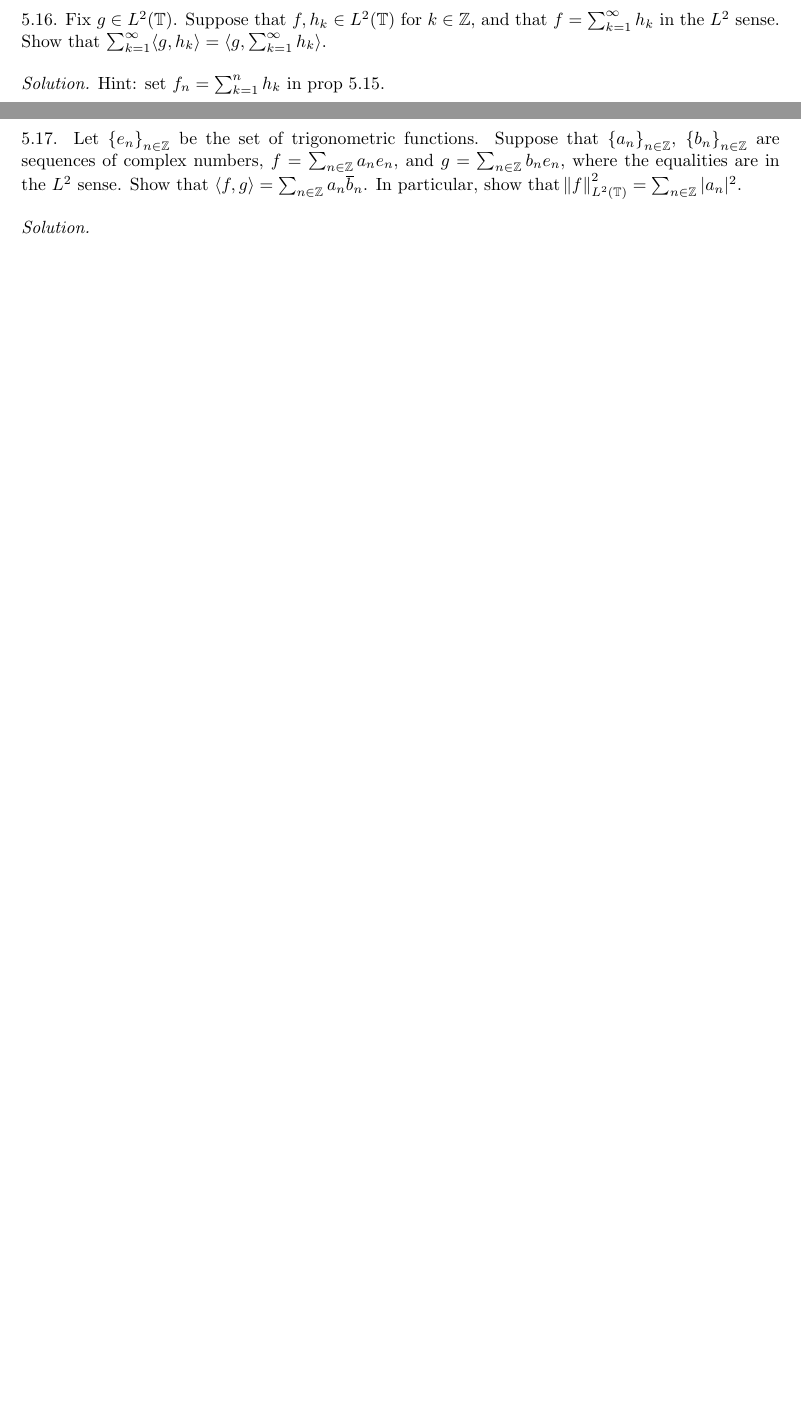
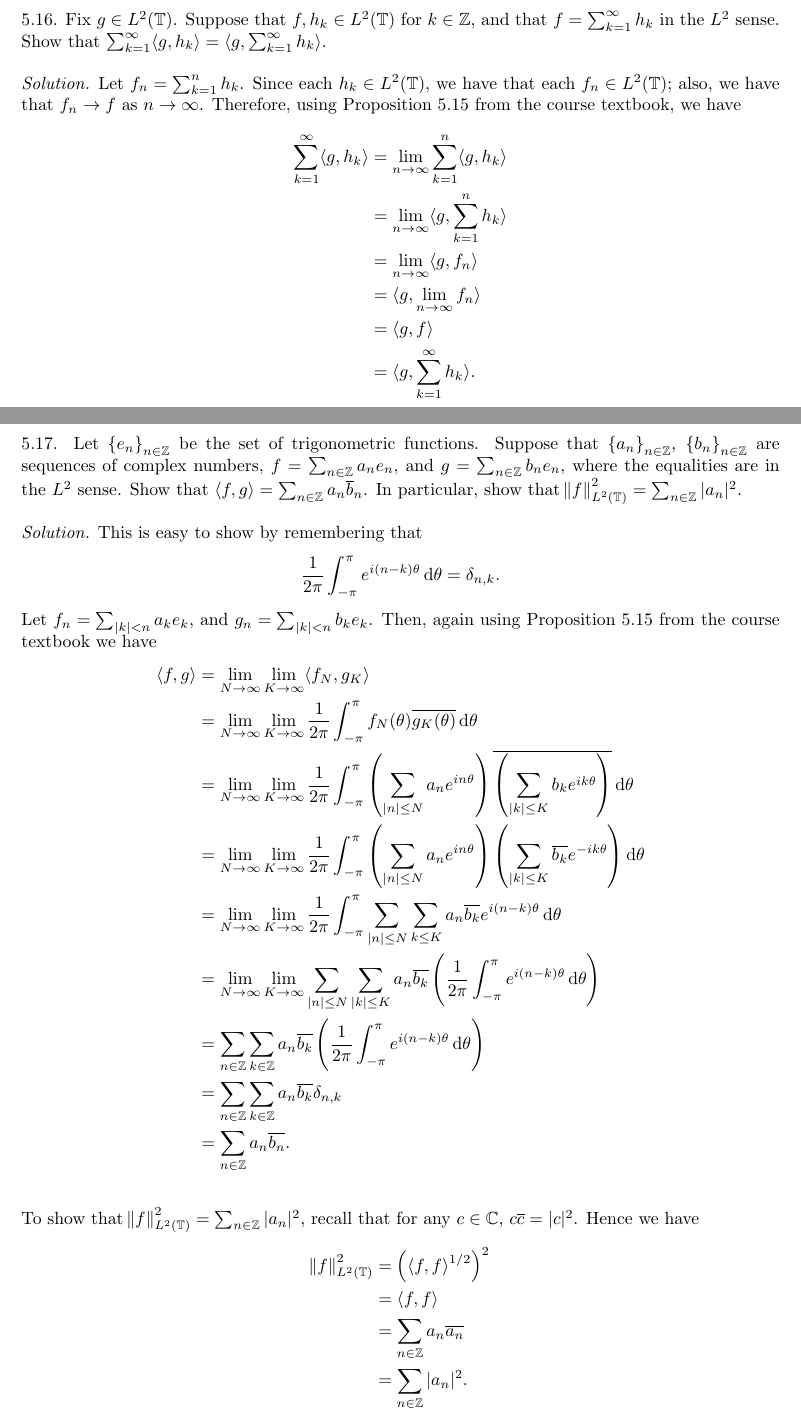
Before and after one commit to mwiens91/419-homework, a LaTeX problem sheet (hw3/hw.tex): two parts of pages 9 and 10 of 10 before the commit and two parts of pages 10 and 11 of 11 after it, joined at a grey line, cut so that both start at the same text, the shorter picture padded with empty space. Compiled offline with pdfLaTeX.

Commit message:
Finish hw3

```diff
--- a/hw3/hw.tex
+++ b/hw3/hw.tex
@@ -433,7 +446,21 @@ and that $f = \sum_{k = 1}^\infty h_k$ in the $L^2$ sense. Show that
 $\sum_{k = 1}^\infty \langle g, h_k \rangle = \langle g, \sum_{k = 1}^\infty h_k \rangle$.
 
 \textit{Solution.}
-Hint: set $f_n = \sum_{k = 1}^n h_k$ in prop 5.15.
+Let $f_n = \sum_{k = 1}^n h_k$. Since each $h_k \in L^2(\T)$, we
+have that each $f_n \in L^2(\T)$; also, we have that $f_n \to f$ as
+$n \to \infty$. Therefore, using Proposition 5.15 from the course textbook,
+we have
+%
+\begin{align*}
+    \sum_{k = 1}^\infty \langle g, h_k \rangle
+        &= \lim_{n \to \infty} \sum_{k = 1}^n \langle g, h_k \rangle \\
+        &= \lim_{n \to \infty} \langle g, \sum_{k = 1}^n h_k \rangle \\
+        &= \lim_{n \to \infty} \langle g, f_n \rangle \\
+        &= \langle g, \lim_{n \to \infty} f_n \rangle \\
+        &= \langle g, f \rangle \\
+        &= \langle g, \sum_{k = 1}^\infty h_k \rangle
+        .
+\end{align*}
 
 \newpage
 
@@ -445,5 +472,40 @@ Show that $\langle f, g \rangle = \sum_{n \in \Z} a_n \overline{b}_n$.
 In particular, show that $\norm{f}^2_{L^2(\T)} = \sum_{n \in \Z} |a_n|^2$.
 
 \textit{Solution.}
+This is easy to show by remembering that
+%
+\begin{equation*}
+    \frac{1}{2 \pi} \int_{-\pi}^{\pi} e^{i (n - k) \theta} \dif \theta = \delta_{n, k}
+    .
+\end{equation*}
+%
+Let $f_n = \sum_{|k| < n} a_k e_k$, and $g_n = \sum_{|k| < n} b_k e_k$. Then,
+again using Proposition 5.15 from the course textbook we have
+%
+\begin{align*}
+    \langle f, g \rangle
+        &= \lim_{N \to \infty} \lim_{K \to \infty} \langle f_N, g_K \rangle \\
+        &= \lim_{N \to \infty} \lim_{K \to \infty} \frac{1}{2 \pi} \int_{- \pi}^\pi f_N(\theta) \overline{g_K(\theta)} \dif \theta \\
+        &= \lim_{N \to \infty} \lim_{K \to \infty} \frac{1}{2 \pi} \int_{- \pi}^\pi \del{\sum_{|n| \leq N} a_n e^{i n \theta}} \overline{\del{\sum_{|k| \leq K} b_k e^{i k \theta}}} \dif \theta \\
+        &= \lim_{N \to \infty} \lim_{K \to \infty} \frac{1}{2 \pi} \int_{- \pi}^\pi \del{\sum_{|n| \leq N} a_n e^{i n \theta}} \del{\sum_{|k| \leq K} \overline{b_{k}} e^{-i k \theta}} \dif \theta \\
+        &= \lim_{N \to \infty} \lim_{K \to \infty} \frac{1}{2 \pi} \int_{- \pi}^\pi \sum_{|n| \leq N} \sum_{k \leq K} a_n \overline{b_{k}} e^{i (n - k) \theta} \dif \theta \\
+        &= \lim_{N \to \infty} \lim_{K \to \infty} \sum_{|n| \leq N} \sum_{|k| \leq K} a_n \overline{b_{k}} \del{\frac{1}{2 \pi} \int_{- \pi}^\pi e^{i (n - k) \theta} \dif \theta} \\
+        &= \sum_{n \in \Z} \sum_{k \in \Z} a_n \overline{b_{k}} \del{\frac{1}{2 \pi} \int_{- \pi}^\pi e^{i (n - k) \theta} \dif \theta} \\
+        &= \sum_{n \in \Z} \sum_{k \in \Z} a_n \overline{b_{k}} \delta_{n, k} \\
+        &= \sum_{n \in \Z} a_n \overline{b_{n}}
+        .
+\end{align*}
+
+To show that $\norm{f}^2_{L^2(\T)} = \sum_{n \in \Z} |a_n|^2$, recall
+that for any $c \in \C$, $c \overline{c} = |c|^2$. Hence we have
+%
+\begin{align*}
+    \norm{f}^2_{L^2(\T)}
+        &= \del{\langle f, f \rangle^{1/2}}^2 \\
+        &= \langle f, f \rangle \\
+        &= \sum_{n \in \Z} a_n \overline{a_{n}} \\
+        &= \sum_{n \in \Z} |a_n|^2
+        .
+\end{align*}
 
 \end{document}
```
Also changed, not shown: hw3/hw.tex (17 more changed lines).
